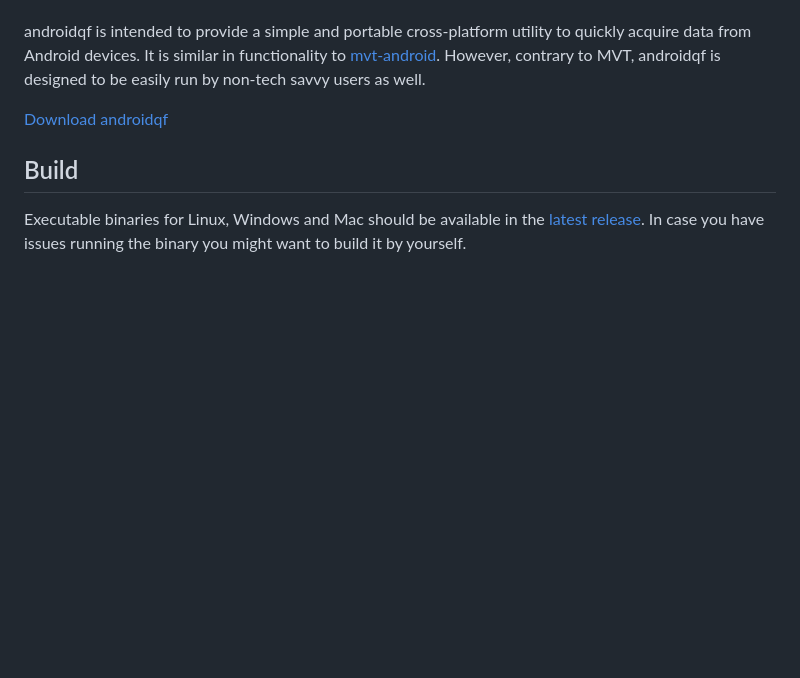
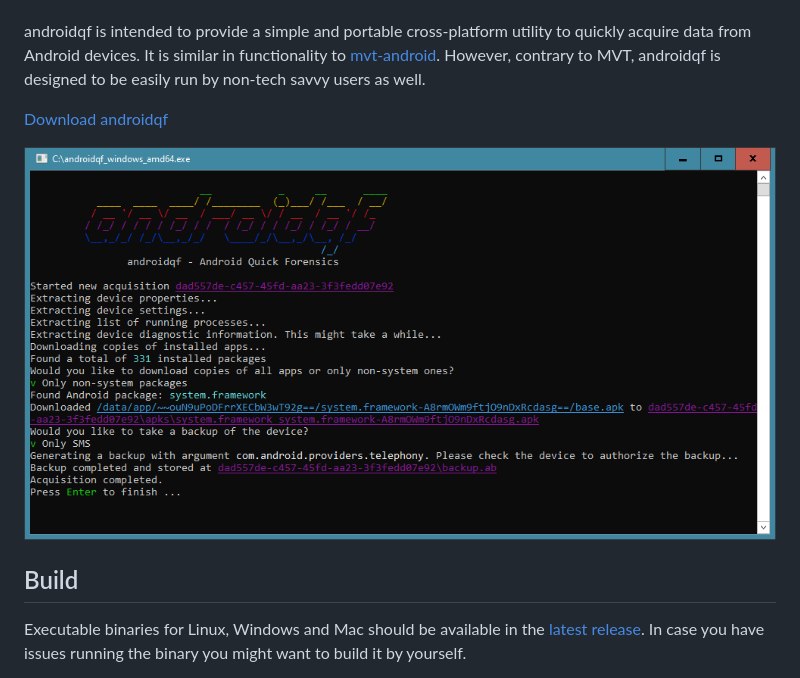
Before and after one commit to botherder/androidqf, a Markdown page: README.md, the part around the change. Rendered like a GitHub page; pictures changed too: androidqf.png (added); blank space fills up the shorter version.

Commit message:
Added screen

```diff
--- a/README.md
+++ b/README.md
@@ -7,6 +7,8 @@ androidqf (Android Quick Forensics) is a portable tool to simplify the acquisiti
 androidqf is intended to provide a simple and portable cross-platform utility to quickly acquire data from Android devices. It is similar in functionality to [mvt-android](https://github.com/mvt-project/mvt). However, contrary to MVT, androidqf is designed to be easily run by non-tech savvy users as well.
 
 [Download androidqf](https://github.com/botherder/androidqf/releases/latest)
+
+![](androidqf.png)
 
 ## Build
 
```
